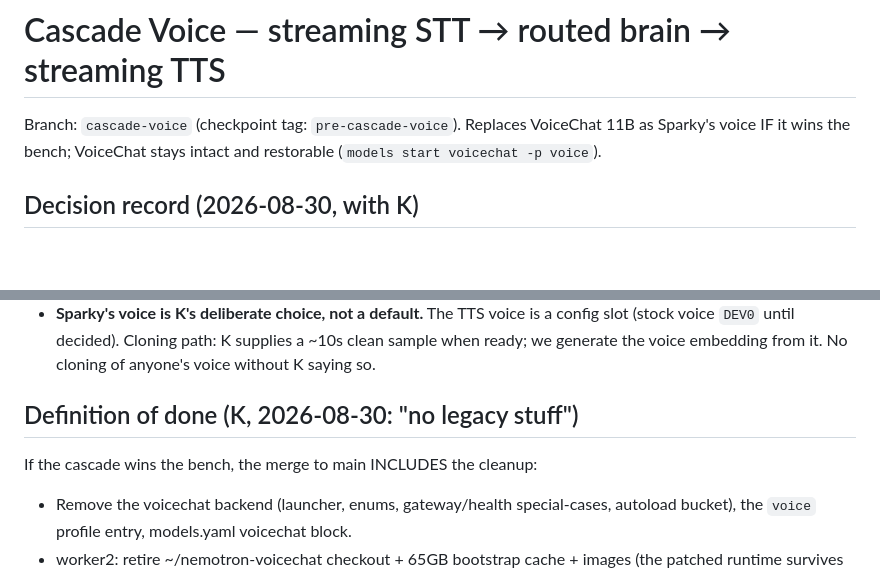
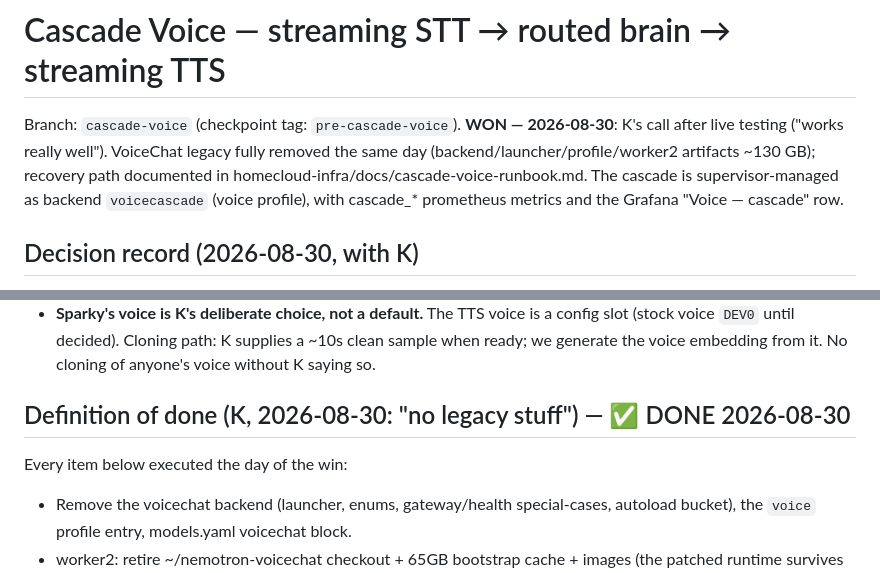
Before and after one commit to kshetrajna12/sparkstation, a Markdown page: voicecascade/DESIGN.md, 2 parts joined by grey strips. GitHub-like rendering; blank space fills up the shorter version.

Commit message:
cascade-voice: mark the win — VoiceChat legacy removed, definition of done executed
Co-Authored-By: Claude Fable 5 <noreply@anthropic.com>
Claude-Session: https://claude.ai/code/session_01EynvEFAzkBM1BiuLdZADFz

```diff
--- a/voicecascade/DESIGN.md
+++ b/voicecascade/DESIGN.md
@@ -1,8 +1,12 @@
 # Cascade Voice — streaming STT → routed brain → streaming TTS
 
-Branch: `cascade-voice` (checkpoint tag: `pre-cascade-voice`). Replaces
-VoiceChat 11B as Sparky's voice IF it wins the bench; VoiceChat stays intact
-and restorable (`models start voicechat -p voice`).
+Branch: `cascade-voice` (checkpoint tag: `pre-cascade-voice`). **WON —
+2026-08-30**: K's call after live testing ("works really well"). VoiceChat
+legacy fully removed the same day (backend/launcher/profile/worker2
+artifacts ~130 GB); recovery path documented in
+homecloud-infra/docs/cascade-voice-runbook.md. The cascade is
+supervisor-managed as backend `voicecascade` (voice profile), with
+cascade_* prometheus metrics and the Grafana "Voice — cascade" row.
 
 ## Decision record (2026-08-30, with K)
 
@@ -142,9 +146,9 @@ for the 2-worker big-model plan.
   ~10s clean sample when ready; we generate the voice embedding from it. No
   cloning of anyone's voice without K saying so.
 
-## Definition of done (K, 2026-08-30: "no legacy stuff")
+## Definition of done (K, 2026-08-30: "no legacy stuff") — ✅ DONE 2026-08-30
 
-If the cascade wins the bench, the merge to main INCLUDES the cleanup:
+Every item below executed the day of the win:
 - Remove the voicechat backend (launcher, enums, gateway/health special-cases,
   autoload bucket), the `voice` profile entry, models.yaml voicechat block.
 - worker2: retire ~/nemotron-voicechat checkout + 65GB bootstrap cache + images
```
